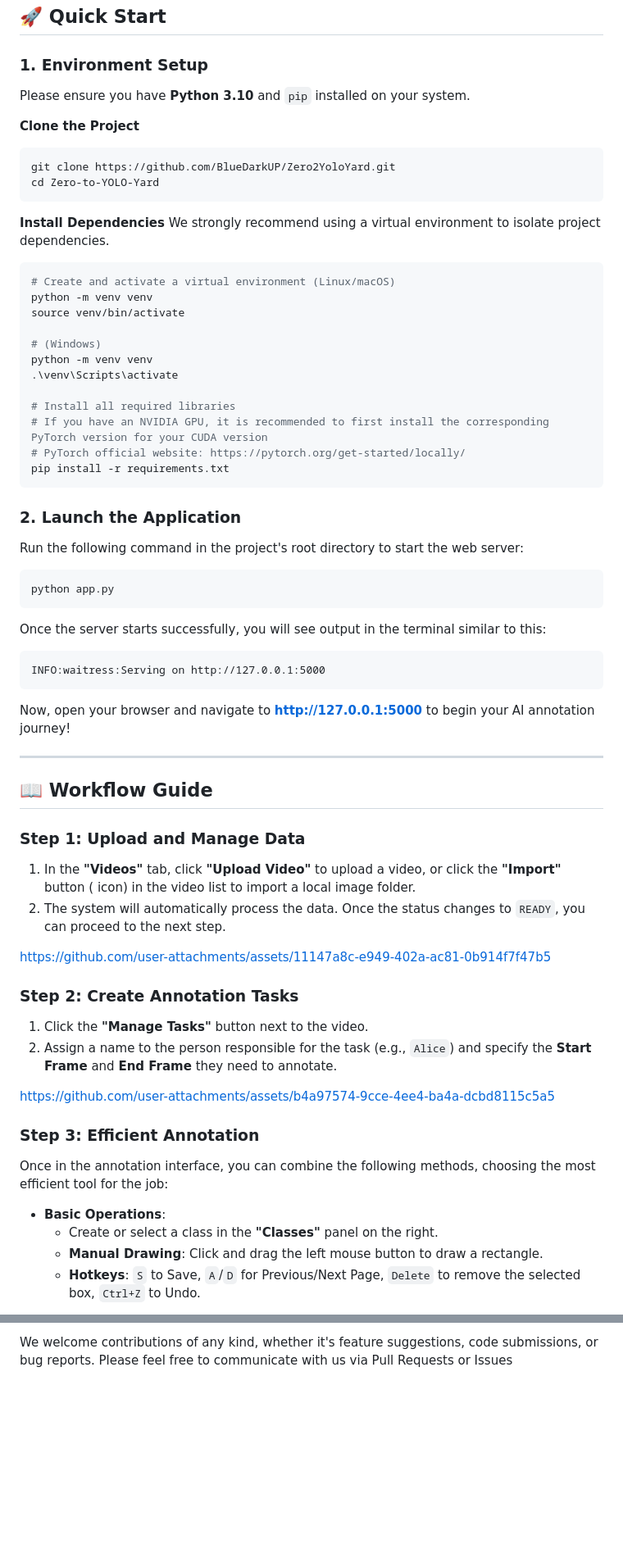
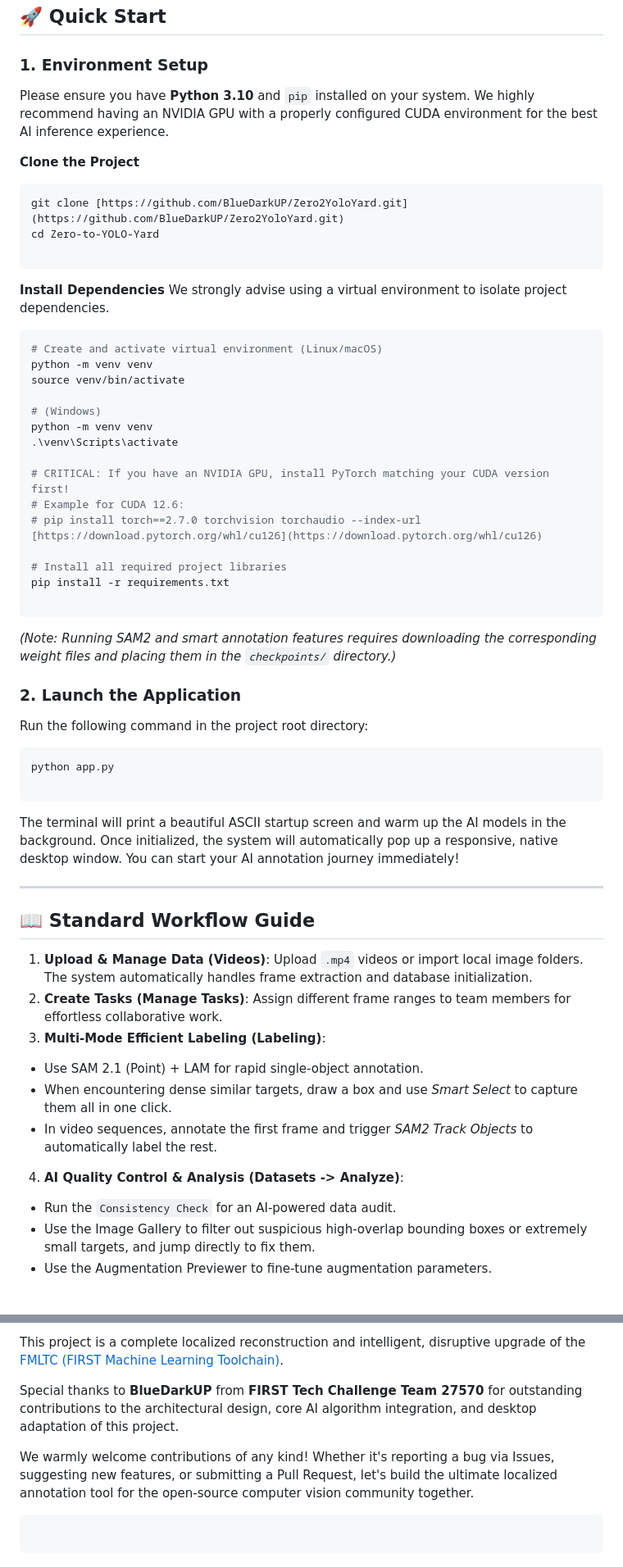
Before and after one commit to BlueDarkUP/Zero2YoloYard, a Markdown page: README-EN.md, 2 parts joined by grey strips. Shown at 82% size. Rendered like a GitHub page; blank space fills up the shorter version.

````diff
--- a/README-EN.md
+++ b/README-EN.md
@@ -46,19 +45,20 @@
 
 ### 1. Environment Setup
 
-Please ensure you have **Python 3.10** and `pip` installed on your system.
+Please ensure you have **Python 3.10** and `pip` installed on your system. We highly recommend having an NVIDIA GPU with a properly configured CUDA environment for the best AI inference experience.
 
 **Clone the Project**
 ```bash
-git clone https://github.com/BlueDarkUP/Zero2YoloYard.git
+git clone [https://github.com/BlueDarkUP/Zero2YoloYard.git](https://github.com/BlueDarkUP/Zero2YoloYard.git)
 cd Zero-to-YOLO-Yard
+
 ```
 
 **Install Dependencies**
-We strongly recommend using a virtual environment to isolate project dependencies.
+We strongly advise using a virtual environment to isolate project dependencies.
 
 ```bash
-# Create and activate a virtual environment (Linux/macOS)
+# Create and activate virtual environment (Linux/macOS)
 python -m venv venv
 source venv/bin/activate
 
@@ -66,51 +66,43 @@ source venv/bin/activate
 python -m venv venv
 .\venv\Scripts\activate
 
-# Install all required libraries
-# If you have an NVIDIA GPU, it is recommended to first install the corresponding PyTorch version for your CUDA version
-# PyTorch official website: https://pytorch.org/get-started/locally/
+# CRITICAL: If you have an NVIDIA GPU, install PyTorch matching your CUDA version first!
+# Example for CUDA 12.6:
+# pip install torch==2.7.0 torchvision torchaudio --index-url [https://download.pytorch.org/whl/cu126](https://download.pytorch.org/whl/cu126)
+
+# Install all required project libraries
 pip install -r requirements.txt
+
 ```
+
+*(Note: Running SAM2 and smart annotation features requires downloading the corresponding weight files and placing them in the `checkpoints/` directory.)*
 
 ### 2. Launch the Application
 
-Run the following command in the project's root directory to start the web server:
+Run the following command in the project root directory:
 
 ```bash
 python app.py
+
 ```
 
-Once the server starts successfully, you will see output in the terminal similar to this:
-```
-INFO:waitress:Serving on http://127.0.0.1:5000
-```
-
-Now, open your browser and navigate to **[http://127.0.0.1:5000](http://127.0.0.1:5000)** to begin your AI annotation journey!
+The terminal will print a beautiful ASCII startup screen and warm up the AI models in the background. Once initialized, the system will automatically pop up a responsive, native desktop window. You can start your AI annotation journey immediately!
 
 ---
 
-## 📖 Workflow Guide
+## 📖 Standard Workflow Guide
 
-### Step 1: Upload and Manage Data
+1. **Upload & Manage Data (Videos)**: Upload `.mp4` videos or import local image folders. The system automatically handles frame extraction and database initialization.
+2. **Create Tasks (Manage Tasks)**: Assign different frame ranges to team members for effortless collaborative work.
+3. **Multi-Mode Efficient Labeling (Labeling)**:
+* Use SAM 2.1 (Point) + LAM for rapid single-object annotation.
+* When encountering dense similar targets, draw a box and use *Smart Select* to capture them all in one click.
+* In video sequences, annotate the first frame and trigger *SAM2 Track Objects* to automatically label the rest.
 
-1.  In the **"Videos"** tab, click **"Upload Video"** to upload a video, or click the **"Import"** button (<i class="bi bi-images"></i> icon) in the video list to import a local image folder.
-2.  The system will automatically process the data. Once the status changes to `READY`, you can proceed to the next step.
 
-https://github.com/user-attachments/assets/11147a8c-e949-402a-ac81-0b914f7f47b5
+4. **AI Quality Control & Analysis (Datasets -> Analyze)**:
+* Run the `Consistency Check` for an AI-powered data audit.
+* Use the Image Gallery to filter out suspicious high-overlap bounding boxes or extremely small targets, and jump directly to fix them.
+* Use the Augmentation Previewer to fine-tune augmentation parameters.
 
-### Step 2: Create Annotation Tasks
 
-1.  Click the **"Manage Tasks"** <i class="bi bi-card-checklist"></i> button next to the video.
-2.  Assign a name to the person responsible for the task (e.g., `Alice`) and specify the **Start Frame** and **End Frame** they need to annotate.
-
-https://github.com/user-attachments/assets/b4a97574-9cce-4ee4-ba4a-dcbd8115c5a5
-
-### Step 3: Efficient Annotation
-
-Once in the annotation interface, you can combine the following methods, choosing the most efficient tool for the job:
-
-- **Basic Operations**:
-    - Create or select a class in the **"Classes"** panel on the right.
-    - **Manual Drawing**: Click and drag the left mouse button to draw a rectangle.
-    - **Hotkeys**: `S` to Save, `A`/`D` for Previous/Next Page, `Delete` to remove the selected box, `Ctrl+Z` to Undo.
-
@@ -184,2 +132,10 @@ Special thanks to **BlueDarkUP** for their outstanding contributions to the proj
 
-We welcome contributions of any kind, whether it's feature suggestions, code submissions, or bug reports. Please feel free to communicate with us via Pull Requests or Issues
+This project is a complete localized reconstruction and intelligent, disruptive upgrade of the [FMLTC (FIRST Machine Learning Toolchain)](https://github.com/FIRST-Tech-Challenge/fmltc).
+
+Special thanks to **BlueDarkUP** from **FIRST Tech Challenge Team 27570** for outstanding contributions to the architectural design, core AI algorithm integration, and desktop adaptation of this project.
+
+We warmly welcome contributions of any kind! Whether it's reporting a bug via Issues, suggesting new features, or submitting a Pull Request, let's build the ultimate localized annotation tool for the open-source computer vision community together.
+
+```
+
+```
````
Also changed, not shown: other parts of README-EN.md (+41 -86 lines).
